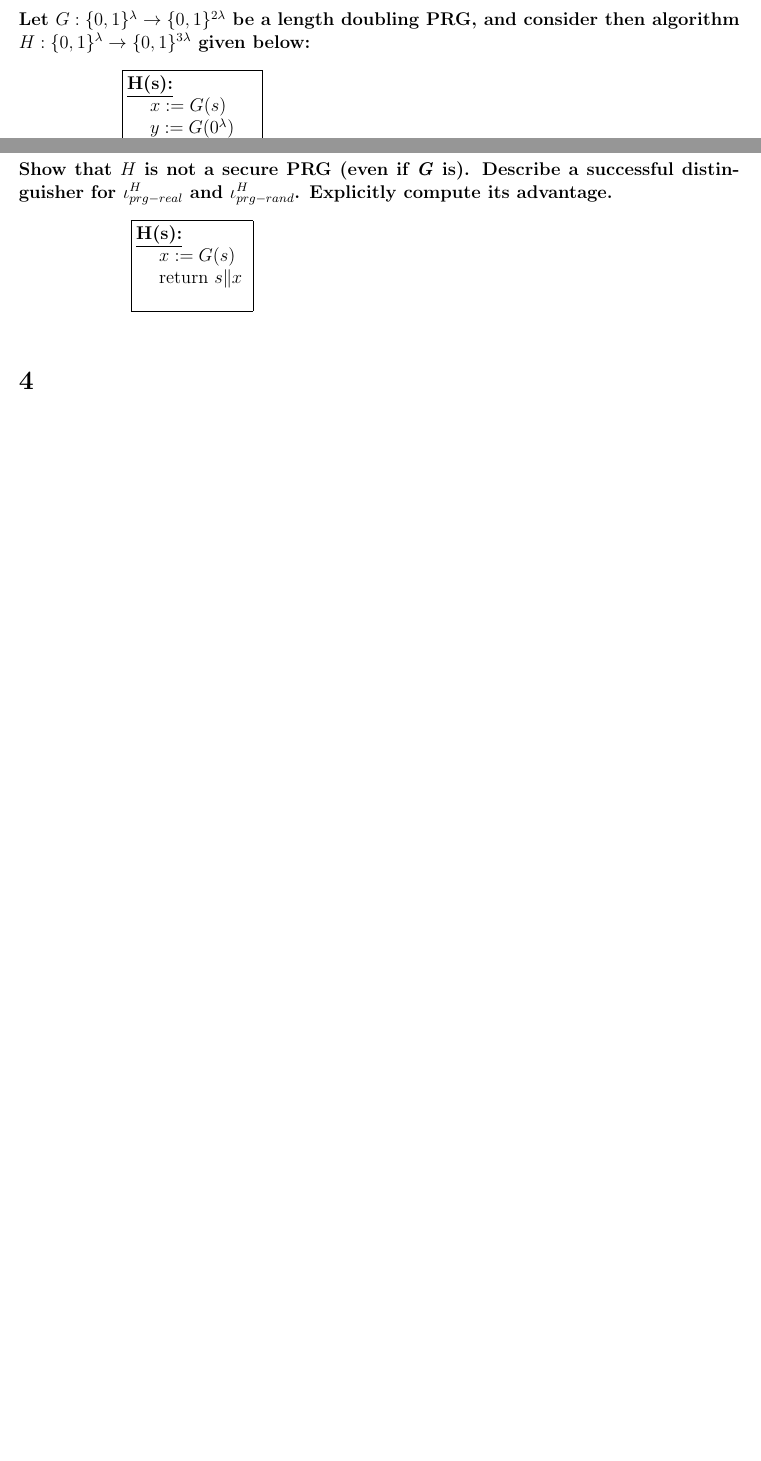
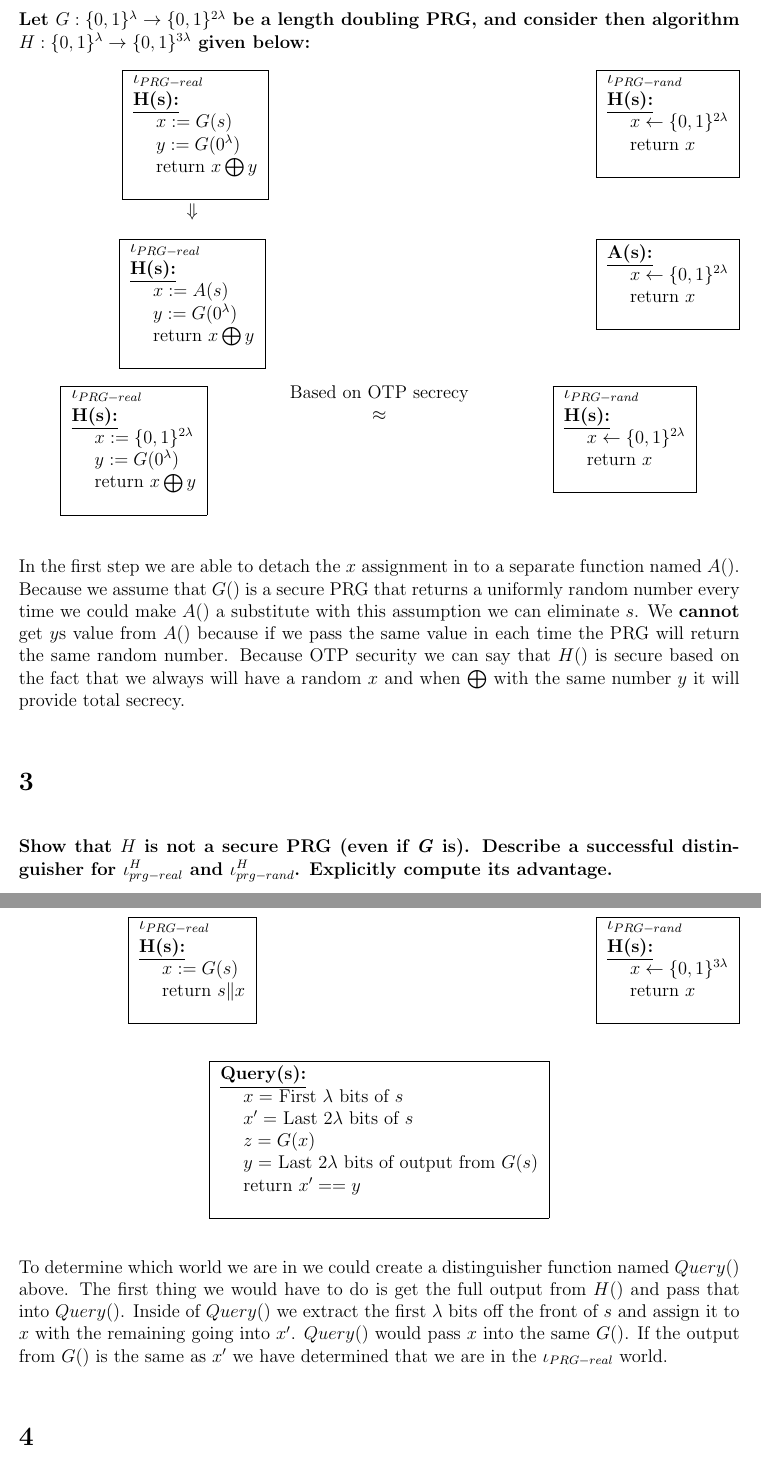
Before and after one commit to quinnsam/Oregon_State_Classes, a LaTeX problem sheet (CS427/Homework/HW2.tex): two parts of pages 1 and 2 of 2 before the commit and two parts of pages 2 and 3 of 3 after it, joined at a grey line, cut so that both start at the same text, the shorter picture padded with empty space. Compiled offline with LaTeX, dvips and Ghostscript.

Commit message:
Finished CS427 HW2

```diff
--- a/CS427/Homework/HW2.tex
+++ b/CS427/Homework/HW2.tex
@@ -47,29 +47,121 @@
 \textbf{Let $G:\lbrace0,1\rbrace^{\lambda} \rightarrow \lbrace0,1\rbrace^{2\lambda}$ be a length doubling PRG, and consider then algorithm $H:\lbrace0,1\rbrace^{\lambda} \rightarrow \lbrace0,1\rbrace^{3\lambda}$ given below:}
 \begin{center}
 \begin{multicols}{2}
-\framebox{\Longstack[l]{
+\framebox{
+\Longstack[l]{
+	$\iota_{PRG-real}$ \\
 	$\textbf{\underline{H(s):}}$ \\
 	\hspace{15pt}$x:=G(s)$ \\
 	\hspace{15pt}$y:=G(0^{\lambda})$ \\
 	\hspace{15pt}return $x \bigoplus y $\\
 	}
 }
+\\ $\Downarrow$
 \columnbreak
+\begin{flushright}
+
+
+\framebox{
+\Longstack[l]{
+	$\iota_{PRG-rand}$ \\
+	$\textbf{\underline{H(s):}}$ \\
+	\hspace{15pt}$x \leftarrow \lbrace 0,1 \rbrace^{2\lambda}$ \\
+	\hspace{15pt}return $x$\\
+}
+}
+\end{flushright}
+\end{multicols}
+
+\begin{multicols}{2}
+\framebox{
+\Longstack[l]{
+	$\iota_{PRG-real}$ \\
+	$\textbf{\underline{H(s):}}$ \\
+	\hspace{15pt}$x:=A(s)$ \\
+	\hspace{15pt}$y:=G(0^{\lambda})$ \\
+	\hspace{15pt}return $x \bigoplus y $\\
+	}
+}
+\columnbreak
+\begin{flushright}
+
+
+\framebox{
+\Longstack[l]{
+	$\textbf{\underline{A(s):}}$ \\
+	\hspace{15pt}$x \leftarrow \lbrace 0,1 \rbrace^{2\lambda}$ \\
+	\hspace{15pt}return $x$\\
+}
+}
+\end{flushright}
+\end{multicols}
+\begin{multicols}{3}
+\framebox{
+\Longstack[l]{
+	$\iota_{PRG-real}$ \\
+	$\textbf{\underline{H(s):}}$ \\
+	\hspace{15pt}$x:=\lbrace 0,1 \rbrace ^{2\lambda}$ \\
+	\hspace{15pt}$y:=G(0^{\lambda})$ \\
+	\hspace{15pt}return $x \bigoplus y $\\
+	}
+}
+\columnbreak
+\Longstack[c]{
+Based on OTP secrecy \\
+$\approx$
+}
+\columnbreak
+\framebox{
+\Longstack[l]{
+	$\iota_{PRG-rand}$ \\
+	$\textbf{\underline{H(s):}}$ \\
+	\hspace{15pt}$x \leftarrow \lbrace 0,1 \rbrace^{2\lambda}$ \\
+	\hspace{15pt}return $x$\\
+}
+}
+
 \end{multicols}
 \end{center}
+In the first step we are able to detach the $x$ assignment in to a separate function named $A()$. Because we assume that $G()$ is a secure PRG that returns a uniformly random number every time we could make $A()$ a substitute with this assumption we can eliminate $s$. We \textbf{cannot} get $y$s value from $A()$ because if we pass the same value in each time the PRG will return the same random number. Because OTP security we can say that $H()$ is secure based on the fact that we always will have a random $x$ and when $\bigoplus$ with the same number $y$ it will provide total secrecy.
 \section{}
 \textbf{Show that $H$ is \textbf{not} a secure PRG (even if \textit{G} is). Describe a successful distinguisher for $\iota^{H}_{prg-real}$ and $\iota^{H}_{prg-rand}$. Explicitly compute its advantage.}
 \begin{center}
 \begin{multicols}{2}
-\framebox{\Longstack[l]{
+\framebox{
+\Longstack[l]{
+$\iota_{PRG-real}$ \\
 	$\textbf{\underline{H(s):}}$ \\
 	\hspace{15pt}$x:=G(s)$ \\
 	\hspace{15pt}return $s \Vert x $\\
-	}
+}
 }
 \columnbreak
+\begin{flushright}
+
+\framebox{
+\Longstack[l]{
+$\iota_{PRG-rand}$ \\
+	$\textbf{\underline{H(s):}}$ \\
+	\hspace{15pt}$x \leftarrow \lbrace 0,1 \rbrace ^{3\lambda}$ \\
+	\hspace{15pt}return $x$\\
+}
+}
+\end{flushright}
 \end{multicols}
+
+\framebox{
+\Longstack[l]{
+	$\textbf{\underline{Query(s):}}$ \\
+	\hspace{15pt}$x = $ First $\lambda$ bits of $s$ \\
+	\hspace{15pt}$x' = $ Last $2\lambda$ bits of $s$ \\
+	\hspace{15pt}$z = G(x)$ \\
+	\hspace{15pt}$y = $ Last $2\lambda$ bits of output from $G(s)$ \\
+	\hspace{15pt}return $x' == y$\\
+}
+}
+
 \end{center}
+To determine which world we are in we could create a distinguisher function named $Query()$ above. The first thing we would have to do is get the full output from $H()$ and pass that into $Query()$. Inside of $Query()$ we extract the first $\lambda$ bits off the front of $s$ and assign it to $x$ with the remaining going into $x'$. $Query()$ would pass $x$ into the same $G()$. If the output from $G()$ is the same as $x'$ we have determined that we are in the $\iota_{PRG-real}$ world.
 \section{}
 \textbf{Suppose $F$ is a secure PRF. Define the following function $F'$ as:\\ \\ $F'(k,x \Vert x')=F(k,x) \vert F(k,x \bigoplus x')$}\\\\
 \textbf{$x$ and $x'$ are each in bits long, where in is the input length of $F$ . Show that $F'$ is \textbf{not} a secure PRF (even if $F$ is). Describe a distinguisher and compute its advantage.\\ \\
```
Also changed, not shown: CS427/Homework/HW2.pdf (added), CS427/Homework/HW2.tex (16 more changed lines).
